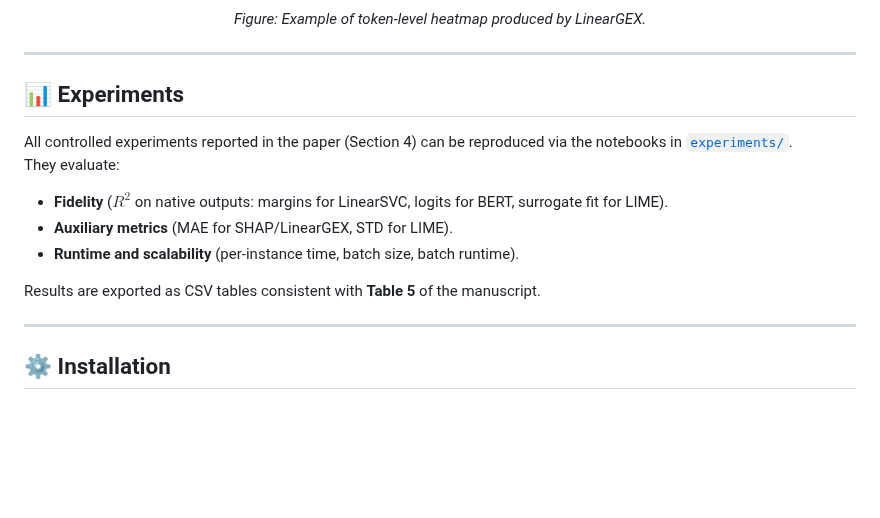
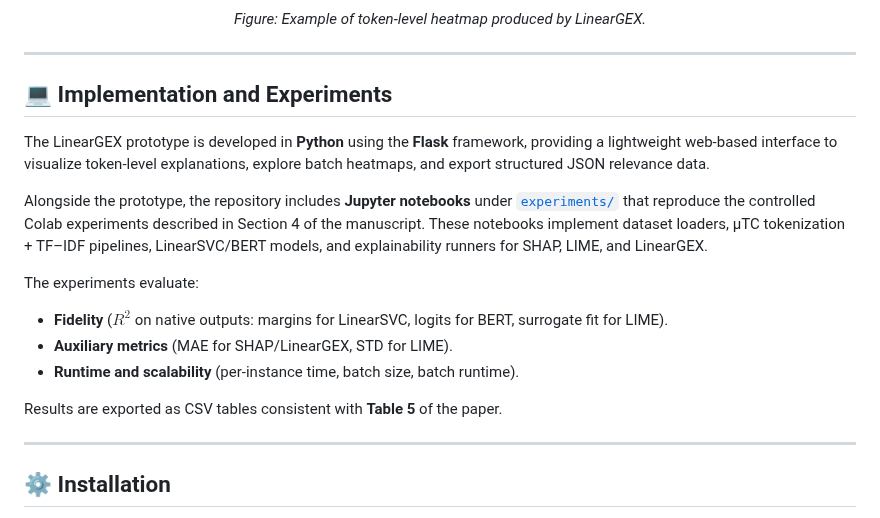
Before and after one commit to JuanCalderon/LinearGEX, a Markdown page: README.md, the part around the change. Drawn GitHub-style; blank space fills up the shorter version.

Commit message:
Add README advance

```diff
--- a/README.md
+++ b/README.md
@@ -45,15 +45,18 @@ The figure below illustrates how LinearGEX reconstructs word-level relevance fro
 <p align="center"><em>Figure: Example of token-level heatmap produced by LinearGEX.</em></p>
 
 ---
+## 💻 Implementation and Experiments
 
-## 📊 Experiments
-All controlled experiments reported in the paper (Section 4) can be reproduced via the notebooks in [`experiments/`](./experiments).
-They evaluate:
+The LinearGEX prototype is developed in **Python** using the **Flask** framework, providing a lightweight web-based interface to visualize token-level explanations, explore batch heatmaps, and export structured JSON relevance data.
+
+Alongside the prototype, the repository includes **Jupyter notebooks** under [`experiments/`](./experiments) that reproduce the controlled Colab experiments described in Section 4 of the manuscript. These notebooks implement dataset loaders, µTC tokenization + TF–IDF pipelines, LinearSVC/BERT models, and explainability runners for SHAP, LIME, and LinearGEX.
+
+The experiments evaluate:
 - **Fidelity** ($R^2$ on native outputs: margins for LinearSVC, logits for BERT, surrogate fit for LIME).
 - **Auxiliary metrics** (MAE for SHAP/LinearGEX, STD for LIME).
 - **Runtime and scalability** (per-instance time, batch size, batch runtime).
 
-Results are exported as CSV tables consistent with **Table 5** of the manuscript.
+Results are exported as CSV tables consistent with **Table 5** of the paper.
 
 ---
 
```
